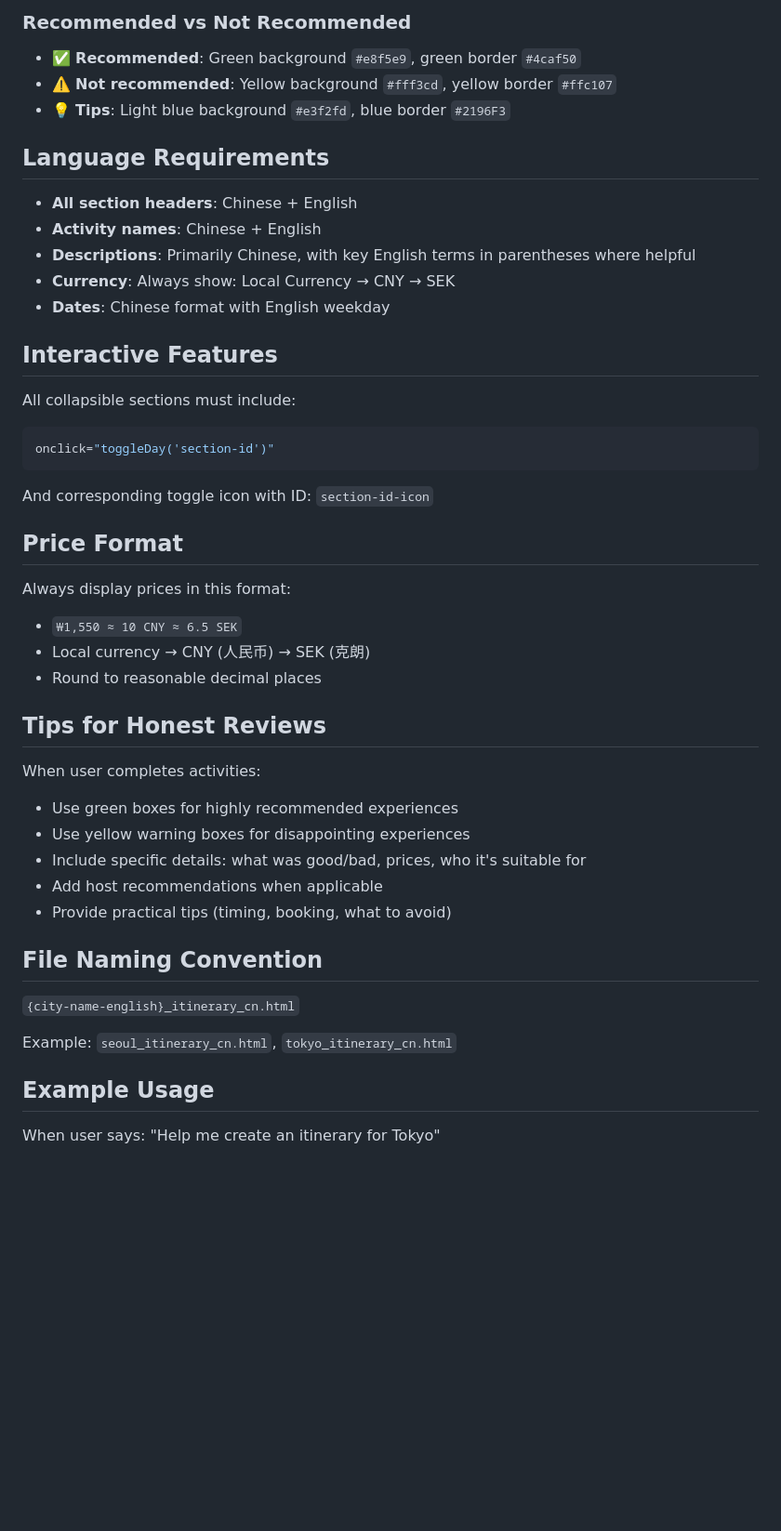
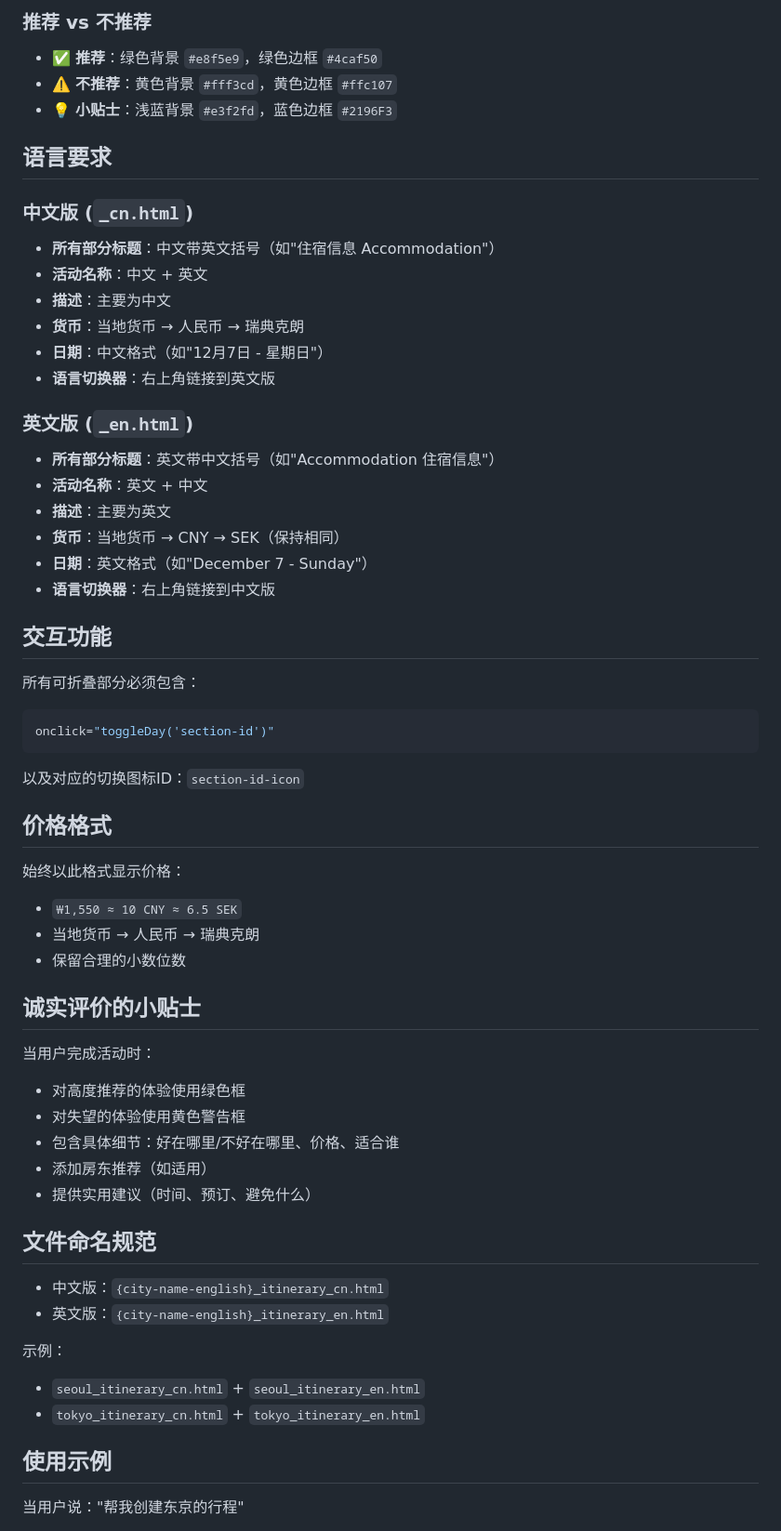
Before and after one commit to wanzi-molly/trip-planners, a Markdown page: .claude/trip-planner-template.md, the part around one of its changes. Shown at 93% size. Drawn GitHub-style; blank space fills up the shorter version.

````diff
--- a/.claude/trip-planner-template.md
+++ b/.claude/trip-planner-template.md
@@ -167,43 +197,57 @@ Recommend 4-6 essential apps:
 
-### Recommended vs Not Recommended
-- ✅ **Recommended**: Green background `#e8f5e9`, green border `#4caf50`
-- ⚠️ **Not recommended**: Yellow background `#fff3cd`, yellow border `#ffc107`
-- 💡 **Tips**: Light blue background `#e3f2fd`, blue border `#2196F3`
+### 推荐 vs 不推荐
+- ✅ **推荐**：绿色背景 `#e8f5e9`，绿色边框 `#4caf50`
+- ⚠️ **不推荐**：黄色背景 `#fff3cd`，黄色边框 `#ffc107`
+- 💡 **小贴士**：浅蓝背景 `#e3f2fd`，蓝色边框 `#2196F3`
 
-## Language Requirements
-- **All section headers**: Chinese + English
-- **Activity names**: Chinese + English
-- **Descriptions**: Primarily Chinese, with key English terms in parentheses where helpful
-- **Currency**: Always show: Local Currency → CNY → SEK
-- **Dates**: Chinese format with English weekday
+## 语言要求
 
-## Interactive Features
-All collapsible sections must include:
+### 中文版 (`_cn.html`)
+- **所有部分标题**：中文带英文括号（如"住宿信息 Accommodation"）
+- **活动名称**：中文 + 英文
+- **描述**：主要为中文
+- **货币**：当地货币 → 人民币 → 瑞典克朗
+- **日期**：中文格式（如"12月7日 - 星期日"）
+- **语言切换器**：右上角链接到英文版
+
+### 英文版 (`_en.html`)
+- **所有部分标题**：英文带中文括号（如"Accommodation 住宿信息"）
+- **活动名称**：英文 + 中文
+- **描述**：主要为英文
+- **货币**：当地货币 → CNY → SEK（保持相同）
+- **日期**：英文格式（如"December 7 - Sunday"）
+- **语言切换器**：右上角链接到中文版
+
+## 交互功能
+所有可折叠部分必须包含：
 ```javascript
 onclick="toggleDay('section-id')"
 ```
-And corresponding toggle icon with ID: `section-id-icon`
+以及对应的切换图标ID：`section-id-icon`
 
-## Price Format
-Always display prices in this format:
+## 价格格式
+始终以此格式显示价格：
 - `₩1,550 ≈ 10 CNY ≈ 6.5 SEK`
-- Local currency → CNY (人民币) → SEK (克朗)
-- Round to reasonable decimal places
+- 当地货币 → 人民币 → 瑞典克朗
+- 保留合理的小数位数
 
-## Tips for Honest Reviews
-When user completes activities:
-- Use green boxes for highly recommended experiences
-- Use yellow warning boxes for disappointing experiences
-- Include specific details: what was good/bad, prices, who it's suitable for
-- Add host recommendations when applicable
-- Provide practical tips (timing, booking, what to avoid)
+## 诚实评价的小贴士
+当用户完成活动时：
+- 对高度推荐的体验使用绿色框
+- 对失望的体验使用黄色警告框
+- 包含具体细节：好在哪里/不好在哪里、价格、适合谁
+- 添加房东推荐（如适用）
+- 提供实用建议（时间、预订、避免什么）
 
-## File Naming Convention
-`{city-name-english}_itinerary_cn.html`
+## 文件命名规范
+- 中文版：`{city-name-english}_itinerary_cn.html`
+- 英文版：`{city-name-english}_itinerary_en.html`
 
-Example: `seoul_itinerary_cn.html`, `tokyo_itinerary_cn.html`
+示例：
+- `seoul_itinerary_cn.html` + `seoul_itinerary_en.html`
+- `tokyo_itinerary_cn.html` + `tokyo_itinerary_en.html`
 
-## Example Usage
+## 使用示例
 
-When user says: "Help me create an itinerary for Tokyo"
+当用户说："帮我创建东京的行程"
 
````
Also changed, not shown: other parts of .claude/trip-planner-template.md (+147 -114 lines).
